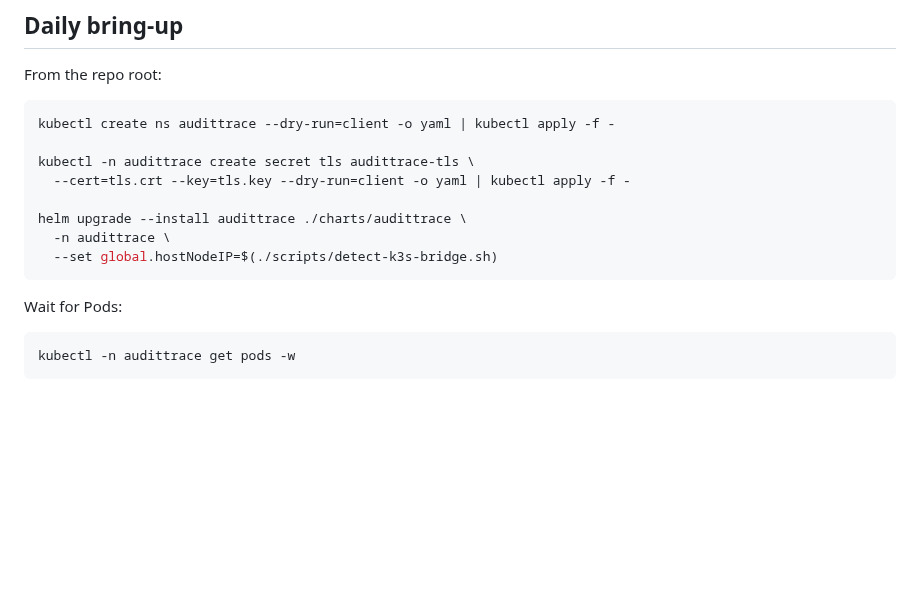
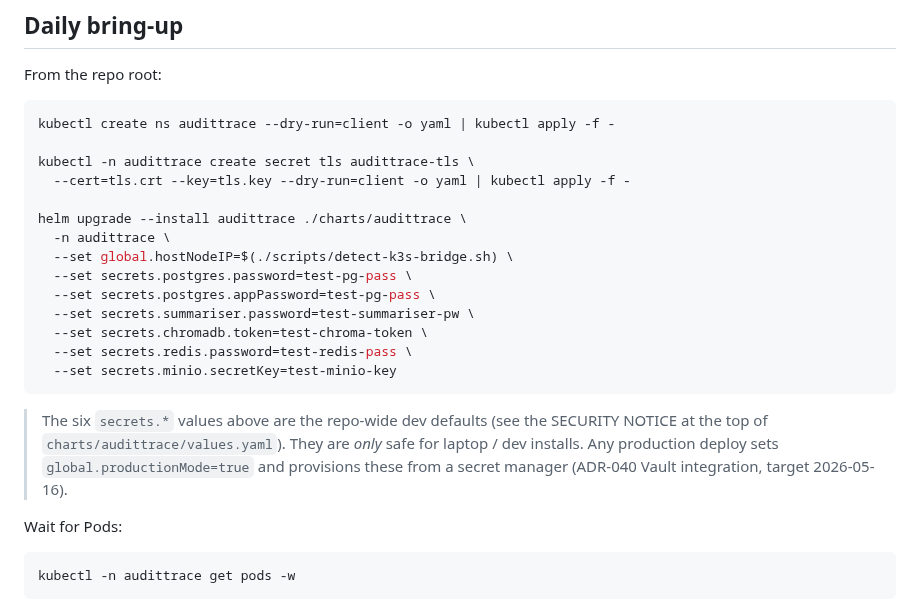
Before and after one commit to lfdesousa/AuditTrace-AI, a Markdown page: docs/guides/zbook-runbook.md, the part around the change. GitHub-like rendering; blank space fills up the shorter version.

Commit message:
docs(k8s): echo dev-default secrets in zbook-runbook Daily bring-up
The runbook's Daily bring-up snippet omitted the six secrets.* --set
flags required by the chart. An operator following it verbatim hit:

  Error: secrets.summariser.password is required when
  memoryServer.summariser.manageRole is true

at `helm upgrade --install` time. Add the dev-default set (test-pg-pass,
test-summariser-pw, etc.) that matches the repo-wide fixtures, with a
callout pointing back to the SECURITY NOTICE at the top of values.yaml
and the ADR-040 Vault path for production.

Verified: helm template with the updated command renders cleanly
(exit 0, same 7-bridge-hits / 0-LAN-hits shape as default render).

````diff
--- a/docs/guides/zbook-runbook.md
+++ b/docs/guides/zbook-runbook.md
@@ -139,8 +139,20 @@ kubectl -n audittrace create secret tls audittrace-tls \
 
 helm upgrade --install audittrace ./charts/audittrace \
   -n audittrace \
-  --set global.hostNodeIP=$(./scripts/detect-k3s-bridge.sh)
+  --set global.hostNodeIP=$(./scripts/detect-k3s-bridge.sh) \
+  --set secrets.postgres.password=test-pg-pass \
+  --set secrets.postgres.appPassword=test-pg-pass \
+  --set secrets.summariser.password=test-summariser-pw \
+  --set secrets.chromadb.token=test-chroma-token \
+  --set secrets.redis.password=test-redis-pass \
+  --set secrets.minio.secretKey=test-minio-key
 ```
+
+> The six `secrets.*` values above are the repo-wide dev defaults (see the
+> SECURITY NOTICE at the top of `charts/audittrace/values.yaml`). They are
+> *only* safe for laptop / dev installs. Any production deploy sets
+> `global.productionMode=true` and provisions these from a secret manager
+> (ADR-040 Vault integration, target 2026-05-16).
 
 Wait for Pods:
 
````
